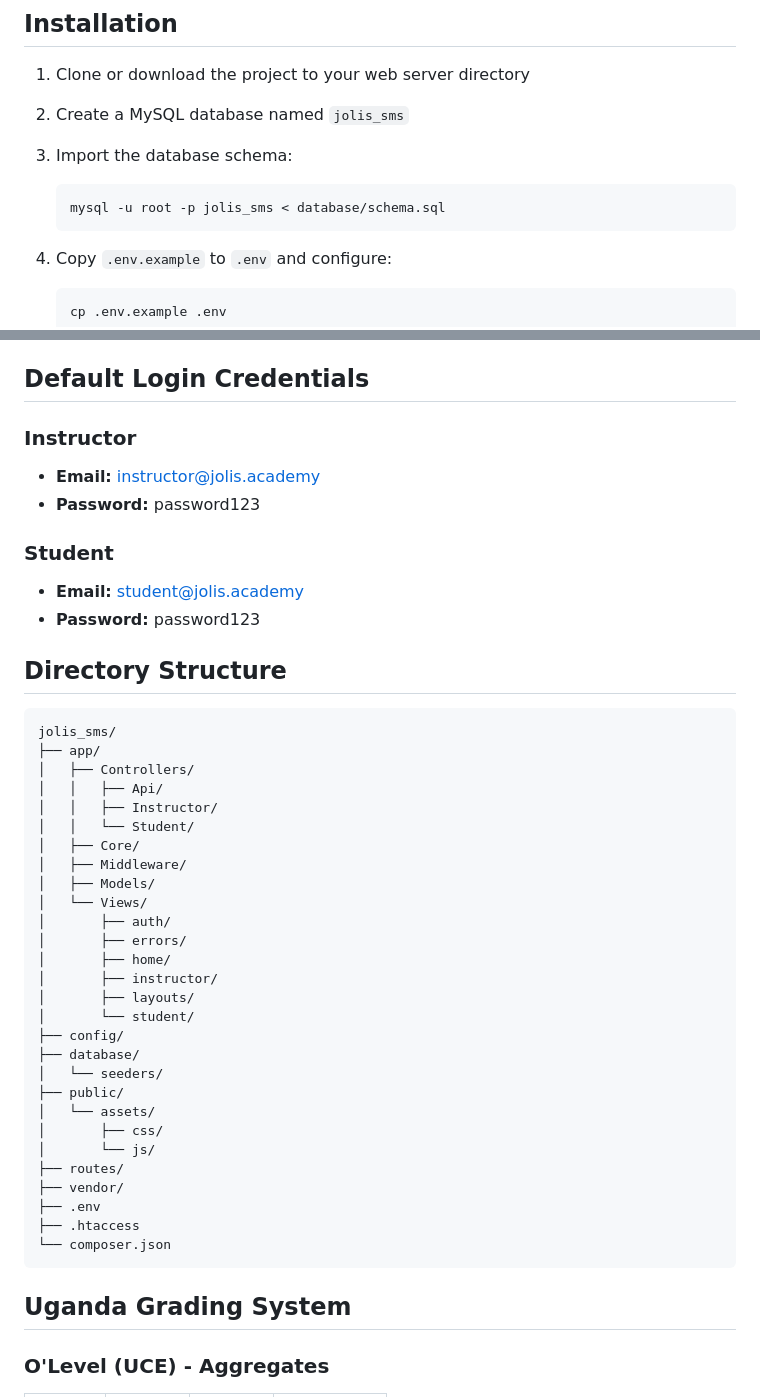
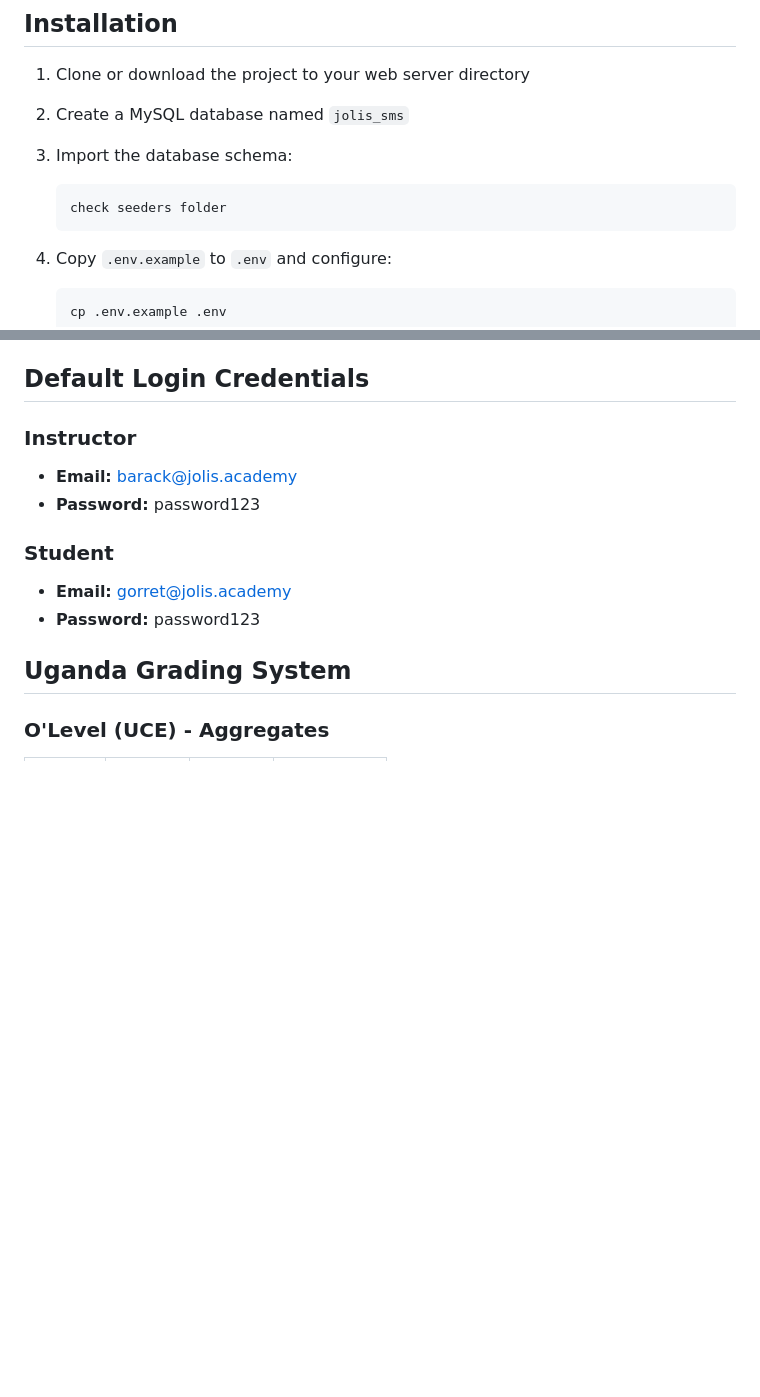
Before and after one commit to bjackisa/jolis_sms, a Markdown page: README.md, 2 parts joined by grey strips. GitHub-like rendering; blank space fills up the shorter version.

````diff
--- a/README.md
+++ b/README.md
@@ -74,7 +74,7 @@ A comprehensive School Management System built for **Jolis ICT Academy** using O
 
 3. Import the database schema:
    ```bash
-   mysql -u root -p jolis_sms < database/schema.sql
+   check seeders folder
    ```
 
 4. Copy `.env.example` to `.env` and configure:
@@ -99,45 +99,13 @@ A comprehensive School Management System built for **Jolis ICT Academy** using O
 ## Default Login Credentials
 
 ### Instructor
-- **Email:** instructor@jolis.academy
+- **Email:** barack@jolis.academy
 - **Password:** password123
 
 ### Student
-- **Email:** student@jolis.academy
+- **Email:** gorret@jolis.academy
 - **Password:** password123
 
-## Directory Structure
-
-```
-jolis_sms/
-├── app/
-│   ├── Controllers/
-│   │   ├── Api/
-│   │   ├── Instructor/
-│   │   └── Student/
-│   ├── Core/
-│   ├── Middleware/
-│   ├── Models/
-│   └── Views/
-│       ├── auth/
-│       ├── errors/
-│       ├── home/
-│       ├── instructor/
-│       ├── layouts/
-│       └── student/
-├── config/
-├── database/
-│   └── seeders/
-├── public/
-│   └── assets/
-│       ├── css/
-│       └── js/
-├── routes/
-├── vendor/
-├── .env
-├── .htaccess
-└── composer.json
-```
 
 ## Uganda Grading System
 
````
